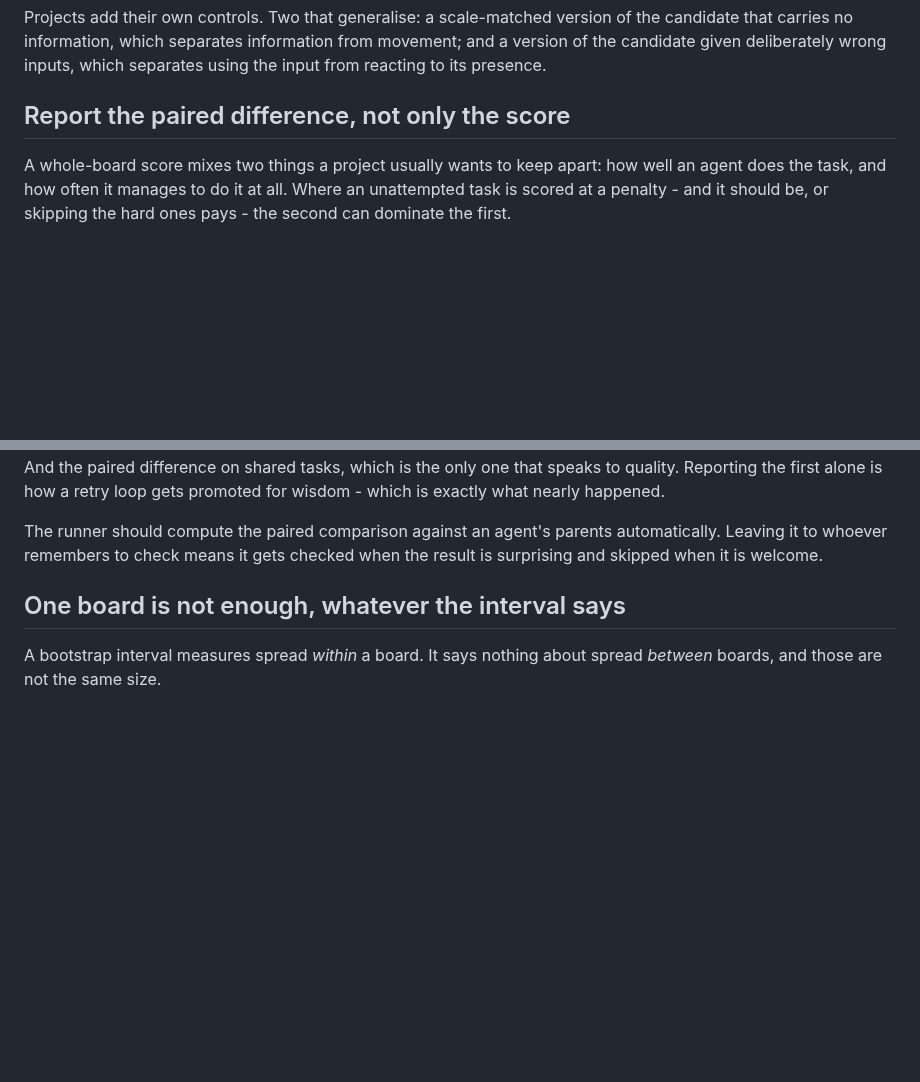
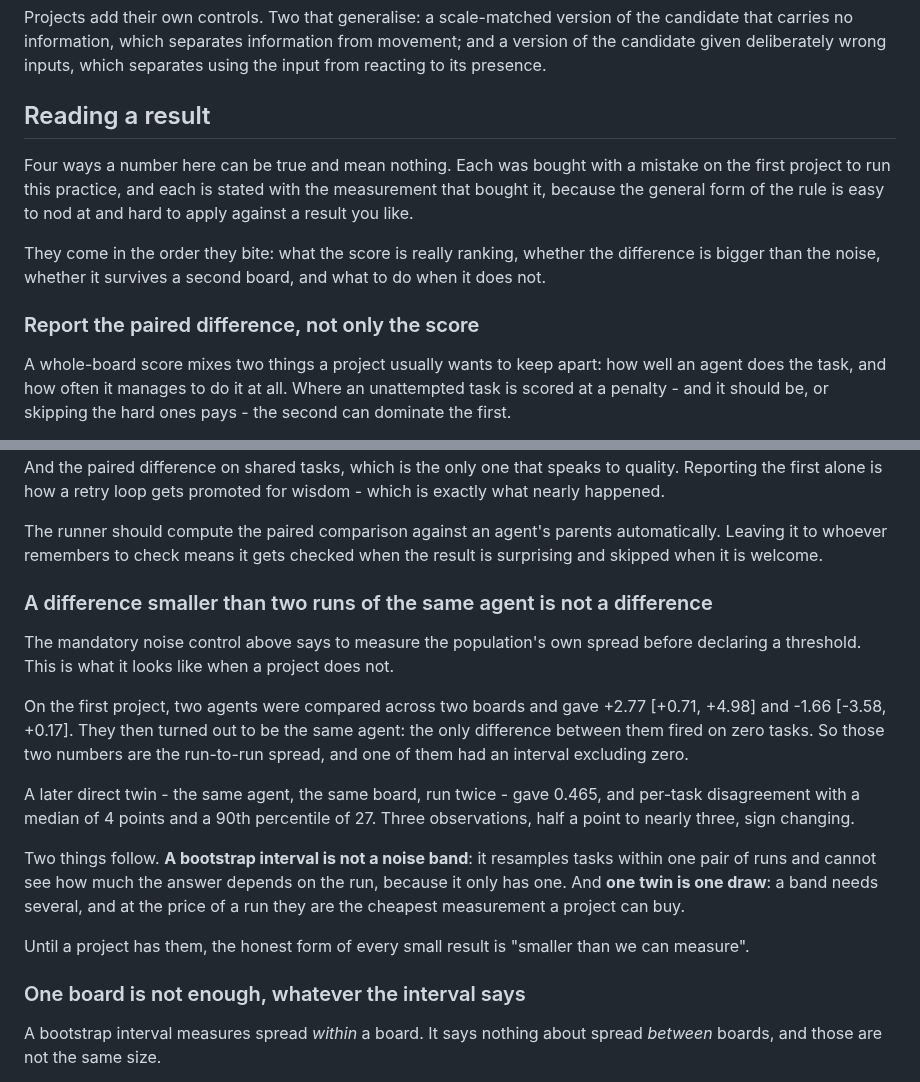
Before and after one commit to Reblexis/agent-evolution, a Markdown page: implementation/metric.md, 2 parts joined by grey strips. Rendered like a GitHub page; blank space fills up the shorter version.

Commit message:
Group the four ways a number can be true and mean nothing
Three sections about reading a result arrived in one night and sat flat
next to the contract and the controls, so a fresh reader met nine headings
with no map. They are now one section with an intro saying what they are
and the order they bite in: what the score is really ranking, whether the
difference beats the noise, whether it survives a second board, and what to
do when it does not.

Added the fourth, which was only in the project's own docs: a difference
smaller than two runs of the same agent is not a difference. With the
measurements - +2.77 and -1.66 between two agents that turned out to be
identical, then 0.465 from a direct twin, and per-task disagreement with a
median of 4 points and a 90th percentile of 27.

Each rule carries the mistake that bought it, because the general form is
easy to nod at and hard to apply against a result you like.

```diff
--- a/implementation/metric.md
+++ b/implementation/metric.md
@@ -107,7 +107,18 @@ version of the candidate that carries no information, which separates
 information from movement; and a version of the candidate given deliberately
 wrong inputs, which separates using the input from reacting to its presence.
 
-## Report the paired difference, not only the score
+## Reading a result
+
+Four ways a number here can be true and mean nothing. Each was bought with
+a mistake on the first project to run this practice, and each is stated
+with the measurement that bought it, because the general form of the rule
+is easy to nod at and hard to apply against a result you like.
+
+They come in the order they bite: what the score is really ranking, whether
+the difference is bigger than the noise, whether it survives a second
+board, and what to do when it does not.
+
+### Report the paired difference, not only the score
 
 A whole-board score mixes two things a project usually wants to keep
 apart: how well an agent does the task, and how often it manages to do it
@@ -131,7 +142,33 @@ The runner should compute the paired comparison against an agent's parents
 automatically. Leaving it to whoever remembers to check means it gets
 checked when the result is surprising and skipped when it is welcome.
 
-## One board is not enough, whatever the interval says
+### A difference smaller than two runs of the same agent is not a difference
+
+The mandatory noise control above says to measure the population's own
+spread before declaring a threshold. This is what it looks like when a
+project does not.
+
+On the first project, two agents were compared across two boards and gave
++2.77 [+0.71, +4.98] and -1.66 [-3.58, +0.17]. They then turned out to be
+the same agent: the only difference between them fired on zero tasks. So
+those two numbers are the run-to-run spread, and one of them had an
+interval excluding zero.
+
+A later direct twin - the same agent, the same board, run twice - gave
+0.465, and per-task disagreement with a median of 4 points and a 90th
+percentile of 27. Three observations, half a point to nearly three, sign
+changing.
+
+Two things follow. **A bootstrap interval is not a noise band**: it
+resamples tasks within one pair of runs and cannot see how much the answer
+depends on the run, because it only has one. And **one twin is one draw**:
+a band needs several, and at the price of a run they are the cheapest
+measurement a project can buy.
+
+Until a project has them, the honest form of every small result is "smaller
+than we can measure".
+
+### One board is not enough, whatever the interval says
 
 A bootstrap interval measures spread *within* a board. It says nothing
 about spread *between* boards, and those are not the same size.
```
Also changed, not shown: other parts of implementation/metric.md (+1 -1 lines).
